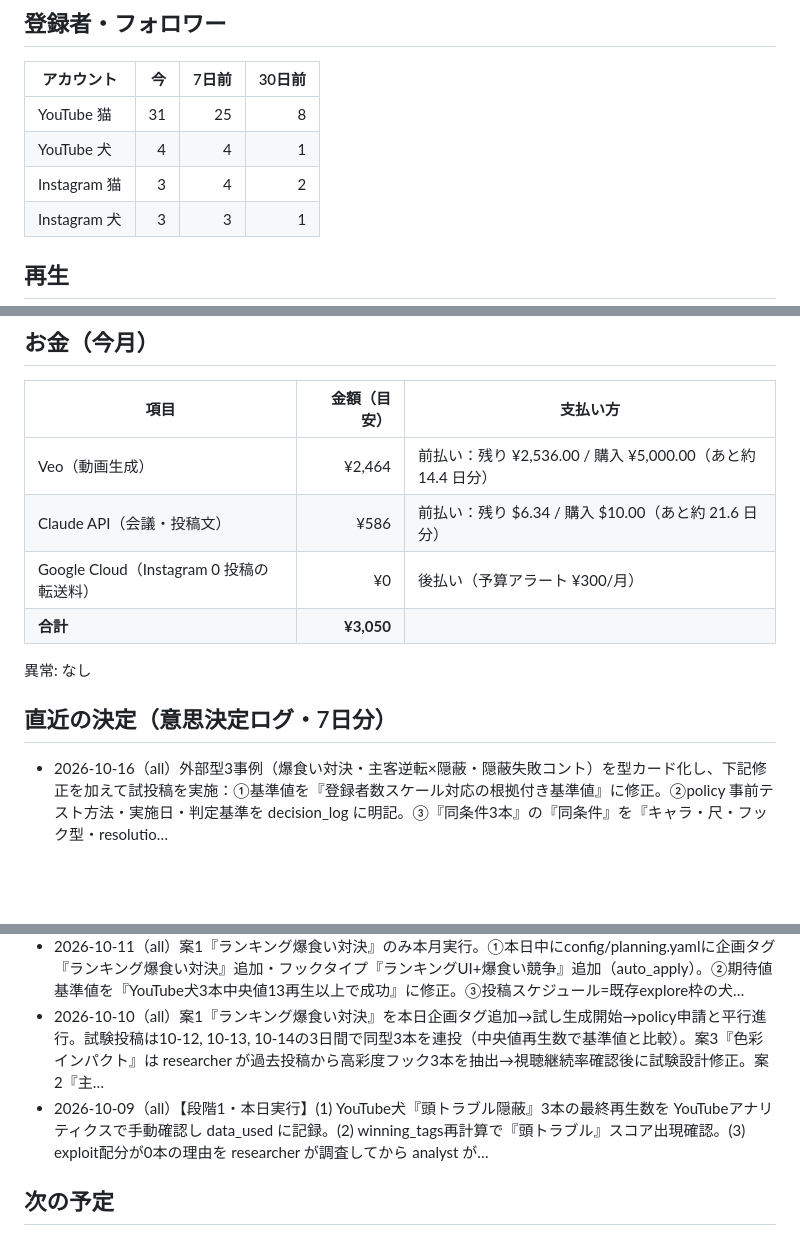
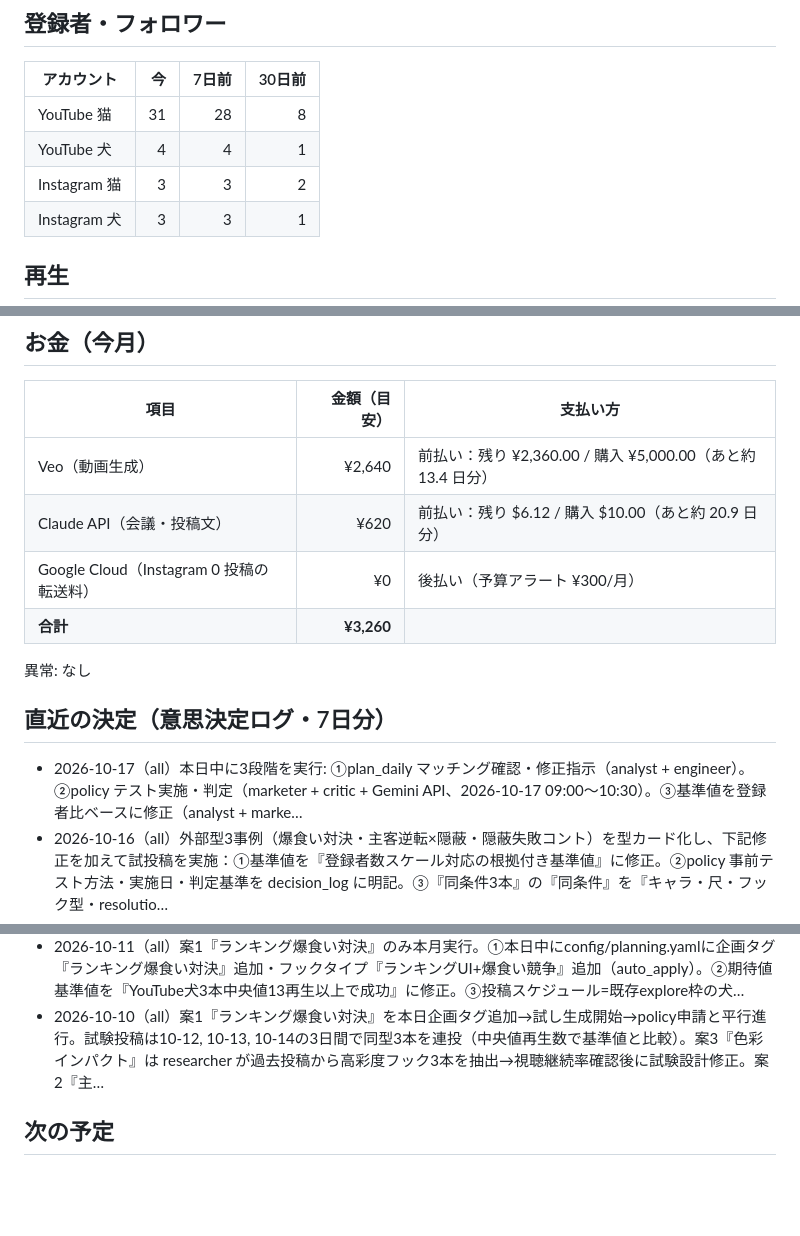
Before and after one commit to suzusho921217-cyber/suzusho, a Markdown page: progress.md, 3 parts joined by grey strips. Drawn GitHub-style; blank space fills up the shorter version.

Commit message:
accounting: progress.md を自動更新

```diff
--- a/progress.md
+++ b/progress.md
@@ -8,9 +8,9 @@
 
 | アカウント | 今 | 7日前 | 30日前 |
 |---|---:|---:|---:|
-| YouTube 猫 | 31 | 25 | 8 |
+| YouTube 猫 | 31 | 28 | 8 |
 | YouTube 犬 | 4 | 4 | 1 |
-| Instagram 猫 | 3 | 4 | 2 |
+| Instagram 猫 | 3 | 3 | 2 |
 | Instagram 犬 | 3 | 3 | 1 |
 
 ## 再生
@@ -26,15 +26,16 @@
 
 | 項目 | 金額（目安） | 支払い方 |
 |---|---:|---|
-| Veo（動画生成） | ¥2,464 | 前払い：残り ¥2,536.00 / 購入 ¥5,000.00（あと約 14.4 日分） |
-| Claude API（会議・投稿文） | ¥586 | 前払い：残り $6.34 / 購入 $10.00（あと約 21.6 日分） |
+| Veo（動画生成） | ¥2,640 | 前払い：残り ¥2,360.00 / 購入 ¥5,000.00（あと約 13.4 日分） |
+| Claude API（会議・投稿文） | ¥620 | 前払い：残り $6.12 / 購入 $10.00（あと約 20.9 日分） |
 | Google Cloud（Instagram 0 投稿の転送料） | ¥0 | 後払い（予算アラート ¥300/月） |
-| **合計** | **¥3,050** | |
+| **合計** | **¥3,260** | |
 
 異常: なし
 
 ## 直近の決定（意思決定ログ・7日分）
 
+- 2026-10-17（all）本日中に3段階を実行: ①plan_daily マッチング確認・修正指示（analyst + engineer）。②policy テスト実施・判定（marketer + critic + Gemini API、2026-10-17 09:00～10:30）。③基準値を登録者比ベースに修正（analyst + marke…
 - 2026-10-16（all）外部型3事例（爆食い対決・主客逆転×隠蔽・隠蔽失敗コント）を型カード化し、下記修正を加えて試投稿を実施：①基準値を『登録者数スケール対応の根拠付き基準値』に修正。②policy 事前テスト方法・実施日・判定基準を decision_log に明記。③『同条件3本』の『同条件』を『キャラ・尺・フック型・resolutio…
 - 2026-10-15（all）①本日中：エンジニアに『planning.yamlの『カメラ目線でにゃっ』がplan_daily参照関数に含まれているか』コード確認指示。②本日中：marketer提案の基準値を『階段的定義』に修正（案1: 193/322/1290再生の3段階。案2: cat YouTube全体中央値×2を基準値。案3: 既成功事例m…
 - 2026-10-14（all）auto_applyで以下3件実装：①planning.yaml cat.hook_typesに『カメラ目線でにゃっ』が既に記載されていることを確認。定義済みならば、plan_dailyの exploit マッチング状況を2026-10-15の plan-json で検証。マッチング失敗なら engineer へ de…
@@ -42,7 +43,6 @@
 - 2026-10-12（all）1.本日中にanalystとengineerがYouTube犬『頭トラブル隠蔽』3本(10-04/05/07)のmetadata完全出力と、winning_tags登録条件の照合を実行。metadata一致数が3未満の場合、scoring.yamlの判定ロジックを修正する決定を当日中に出す。2.『カメラ目線でにゃっ』フ…
 - 2026-10-11（all）案1『ランキング爆食い対決』のみ本月実行。①本日中にconfig/planning.yamlに企画タグ『ランキング爆食い対決』追加・フックタイプ『ランキングUI+爆食い競争』追加（auto_apply）。②期待値基準値を『YouTube犬3本中央値13再生以上で成功』に修正。③投稿スケジュール=既存explore枠の犬…
 - 2026-10-10（all）案1『ランキング爆食い対決』を本日企画タグ追加→試し生成開始→policy申請と平行進行。試験投稿は10-12, 10-13, 10-14の3日間で同型3本を連投（中央値再生数で基準値と比較）。案3『色彩インパクト』は researcher が過去投稿から高彩度フック3本を抽出→視聴継続率確認後に試験設計修正。案2『主…
-- 2026-10-09（all）【段階1・本日実行】(1) YouTube犬『頭トラブル隠蔽』3本の最終再生数を YouTubeアナリティクスで手動確認し data_used に記録。(2) winning_tags再計算で『頭トラブル』スコア出現確認。(3) exploit配分が0本の理由を researcher が調査してから analyst が…
 
 ## 次の予定
 
```
Also changed, not shown: other parts of progress.md (+5 -5 lines).
